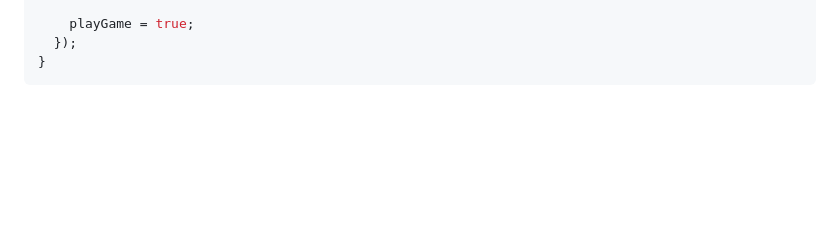
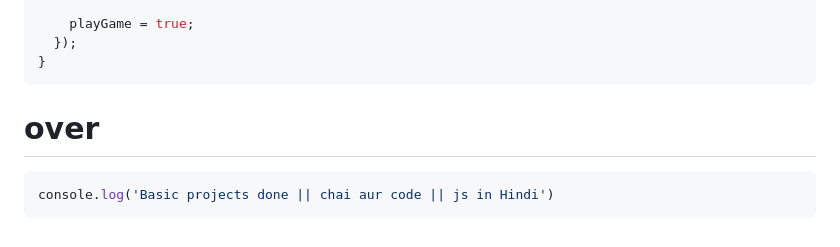
Before and after one commit to shelkeom230/chai-aur-code-javascript, a Markdown page: part7_projects/projects_set1.md, the part around the change. Rendered like a GitHub page; blank space fills up the shorter version.

Commit message:
updated readme , basic projects done

````diff
--- a/part7_projects/projects_set1.md
+++ b/part7_projects/projects_set1.md
@@ -180,3 +180,9 @@ function newGame() {
   });
 }
 ```
+
+# over
+
+```javascript
+console.log('Basic projects done || chai aur code || js in Hindi')
+```
````
